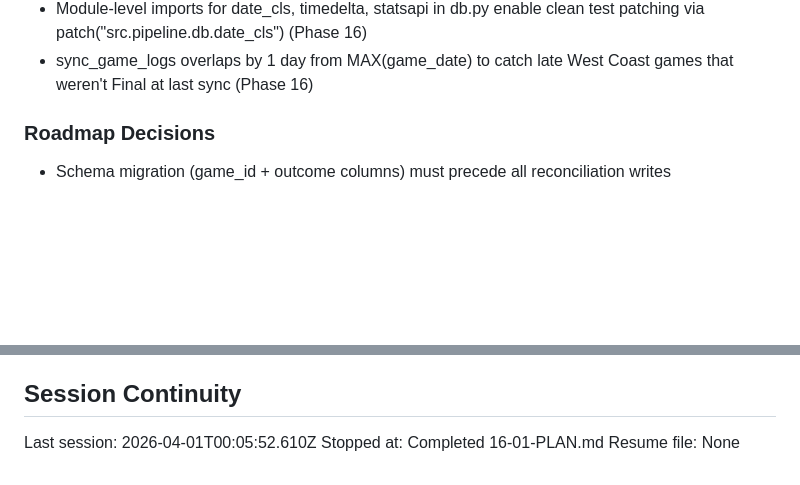
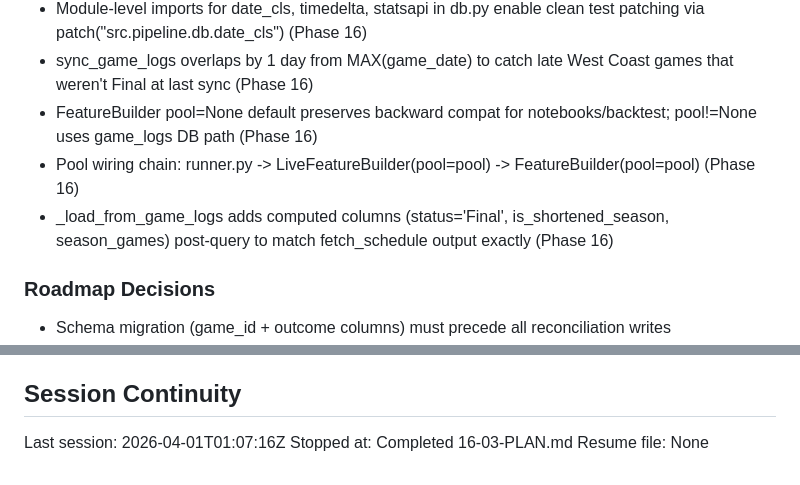
Before and after one commit to silverreyes/MLB-Winforecaster, a Markdown page: .planning/STATE.md, 2 parts joined by grey strips. Rendered like a GitHub page; blank space fills up the shorter version.

```diff
--- a/.planning/STATE.md
+++ b/.planning/STATE.md
@@ -98,6 +100,9 @@ Progress: [███████░░░] 71% (milestone v2.2: 12 of 17 plans)
 - seed_game_logs.py 2026 fetch returns a partial season (only completed games) — ON CONFLICT DO NOTHING and Final filter make this safe and idempotent (Phase 16 carry-forward)
 - Module-level imports for date_cls, timedelta, statsapi in db.py enable clean test patching via patch("src.pipeline.db.date_cls") (Phase 16)
 - sync_game_logs overlaps by 1 day from MAX(game_date) to catch late West Coast games that weren't Final at last sync (Phase 16)
+- FeatureBuilder pool=None default preserves backward compat for notebooks/backtest; pool!=None uses game_logs DB path (Phase 16)
+- Pool wiring chain: runner.py -> LiveFeatureBuilder(pool=pool) -> FeatureBuilder(pool=pool) (Phase 16)
+- _load_from_game_logs adds computed columns (status='Final', is_shortened_season, season_games) post-query to match fetch_schedule output exactly (Phase 16)
 
 ### Roadmap Decisions
 
@@ -119,6 +124,6 @@ None yet.
 
 ## Session Continuity
 
-Last session: 2026-04-01T00:05:52.610Z
-Stopped at: Completed 16-01-PLAN.md
+Last session: 2026-04-01T01:07:16Z
+Stopped at: Completed 16-03-PLAN.md
 Resume file: None
```
Also changed, not shown: other parts of .planning/STATE.md (+15 -13 lines), .planning/ROADMAP.md (+3 -2 lines), 1 other file.
